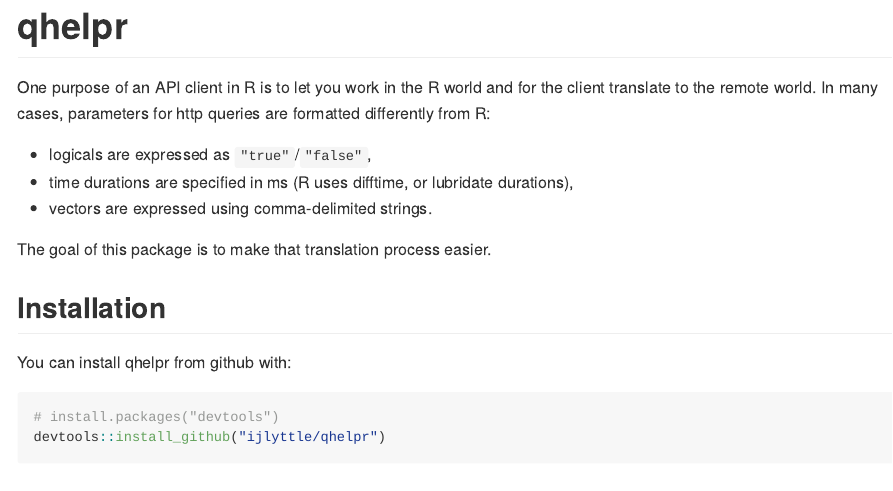
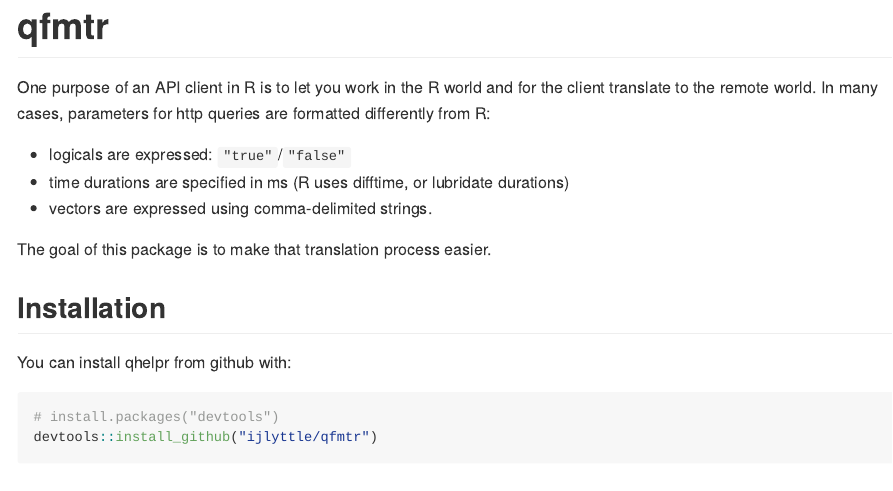
Before and after one commit to ijlyttle/qfmtr, an R Markdown document (README.Rmd): the page in a window 1100 px wide, from its top. Rendered offline with R 4.5, knitr and Pandoc, with nearby package versions; badge pictures from the web are left out.

Commit message:
name change

````diff
--- a/README.Rmd
+++ b/README.Rmd
@@ -12,15 +12,15 @@
 )
 ```
 
-[![CRAN_Status_Badge](http://www.r-pkg.org/badges/version/qhelpr)](https://cran.r-project.org/package=qhelpr)
-[![Travis-CI Build Status](https://travis-ci.org/ijlyttle/qhelpr.svg?branch=master)](https://travis-ci.org/ijlyttle/qhelpr)
+[![CRAN_Status_Badge](http://www.r-pkg.org/badges/version/qfmtr)](https://cran.r-project.org/package=qfmtr)
+[![Travis-CI Build Status](https://travis-ci.org/ijlyttle/qfmtr.svg?branch=master)](https://travis-ci.org/ijlyttle/qfmtr)
 
-# qhelpr
+# qfmtr
 
 One purpose of an API client in R is to let you work in the R world and for the client translate to the remote world. In many cases, parameters for http queries are formatted differently from R:
 
-  - logicals are expressed as `"true"`/`"false"`,
-  - time durations are specified in ms (R uses difftime, or lubridate durations),
+  - logicals are expressed: `"true"`/`"false"`
+  - time durations are specified in ms (R uses difftime, or lubridate durations)
   - vectors are expressed using comma-delimited strings.
 
 The goal of this package is to make that translation process easier.
@@ -31,7 +31,7 @@
 
 ```{r gh-installation, eval = FALSE}
 # install.packages("devtools")
-devtools::install_github("ijlyttle/qhelpr")
+devtools::install_github("ijlyttle/qfmtr")
 ```
 
 ## Example
````
Also changed, not shown: NEWS.md (added, +4 -0 lines), 2 other files.
